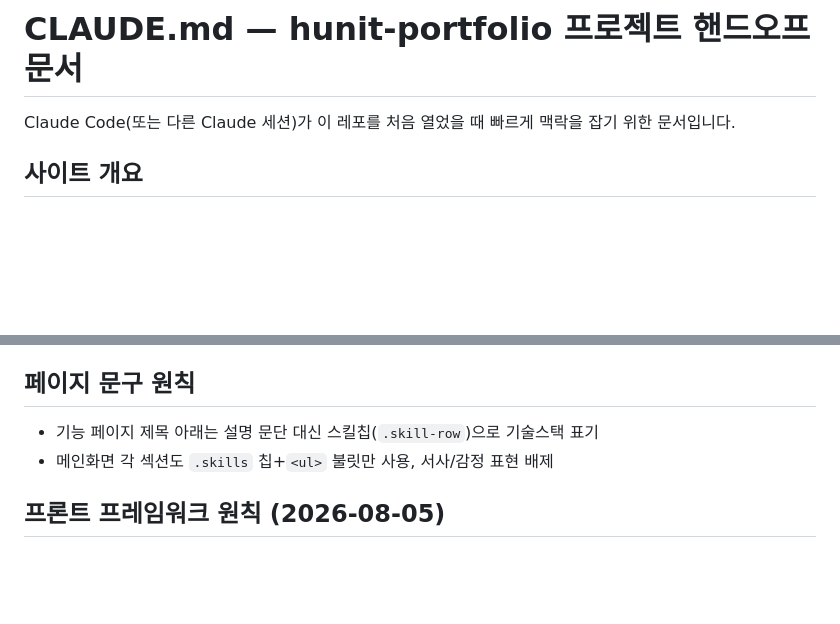
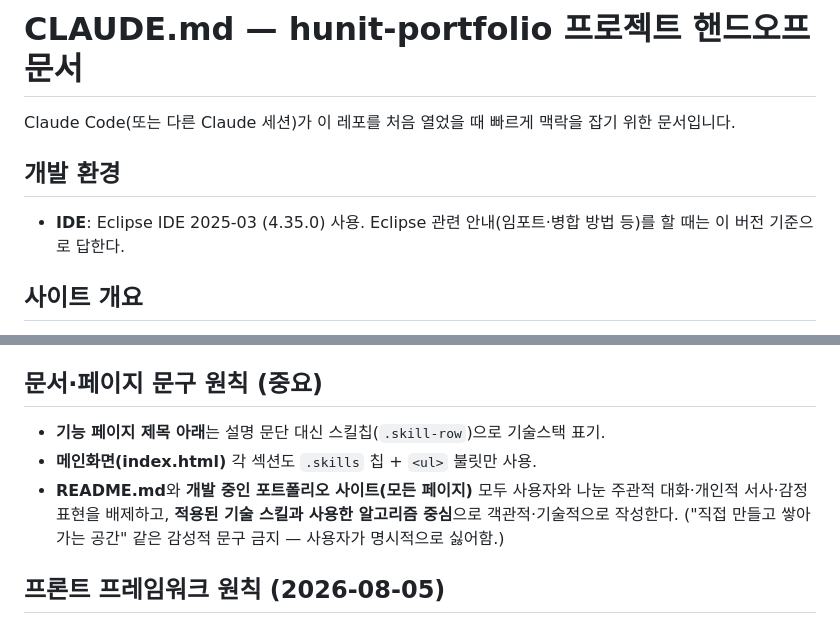
Before and after one commit to simjihun/jihun-portfolio, a Markdown page: CLAUDE.md, 2 parts joined by grey strips. Rendered like a GitHub page; blank space fills up the shorter version.

Commit message:
docs: 개발환경(Eclipse 2025-03) 명시, README·사이트 문구를 기술/알고리즘 중심으로 작성하는 원칙 추가

```diff
--- a/CLAUDE.md
+++ b/CLAUDE.md
@@ -1,6 +1,10 @@
 # CLAUDE.md — hunit-portfolio 프로젝트 핸드오프 문서
 
 Claude Code(또는 다른 Claude 세션)가 이 레포를 처음 열었을 때 빠르게 맥락을 잡기 위한 문서입니다.
+
+## 개발 환경
+
+- **IDE**: Eclipse IDE 2025-03 (4.35.0) 사용. Eclipse 관련 안내(임포트·병합 방법 등)를 할 때는 이 버전 기준으로 답한다.
 
 ## 사이트 개요
 
@@ -33,10 +37,11 @@ Claude Code(또는 다른 Claude 세션)가 이 레포를 처음 열었을 때
 - 프론트: 랭킹 테이블은 폴링마다 지우지 않고 심볼키로 재사용+FLIP 재정렬+변경셀 플래시. 국기는 flagcdn.com 이미지(이모지는 Windows에서 깨짐)
 - 서버설정 필요: `TOSS_CLIENT_ID/SECRET`, 토스 허용IP 등록
 
-## 페이지 문구 원칙
+## 문서·페이지 문구 원칙 (중요)
 
-- 기능 페이지 제목 아래는 설명 문단 대신 스킬칩(`.skill-row`)으로 기술스택 표기
-- 메인화면 각 섹션도 `.skills` 칩+`<ul>` 불릿만 사용, 서사/감정 표현 배제
+- **기능 페이지 제목 아래**는 설명 문단 대신 스킬칩(`.skill-row`)으로 기술스택 표기.
+- **메인화면(index.html)** 각 섹션도 `.skills` 칩 + `<ul>` 불릿만 사용.
+- **README.md**와 **개발 중인 포트폴리오 사이트(모든 페이지)** 모두 사용자와 나눈 주관적 대화·개인적 서사·감정 표현을 배제하고, **적용된 기술 스킬과 사용한 알고리즘 중심**으로 객관적·기술적으로 작성한다. ("직접 만들고 쌓아가는 공간" 같은 감성적 문구 금지 — 사용자가 명시적으로 싫어함.)
 
 ## 프론트 프레임워크 원칙 (2026-08-05)
 
```
